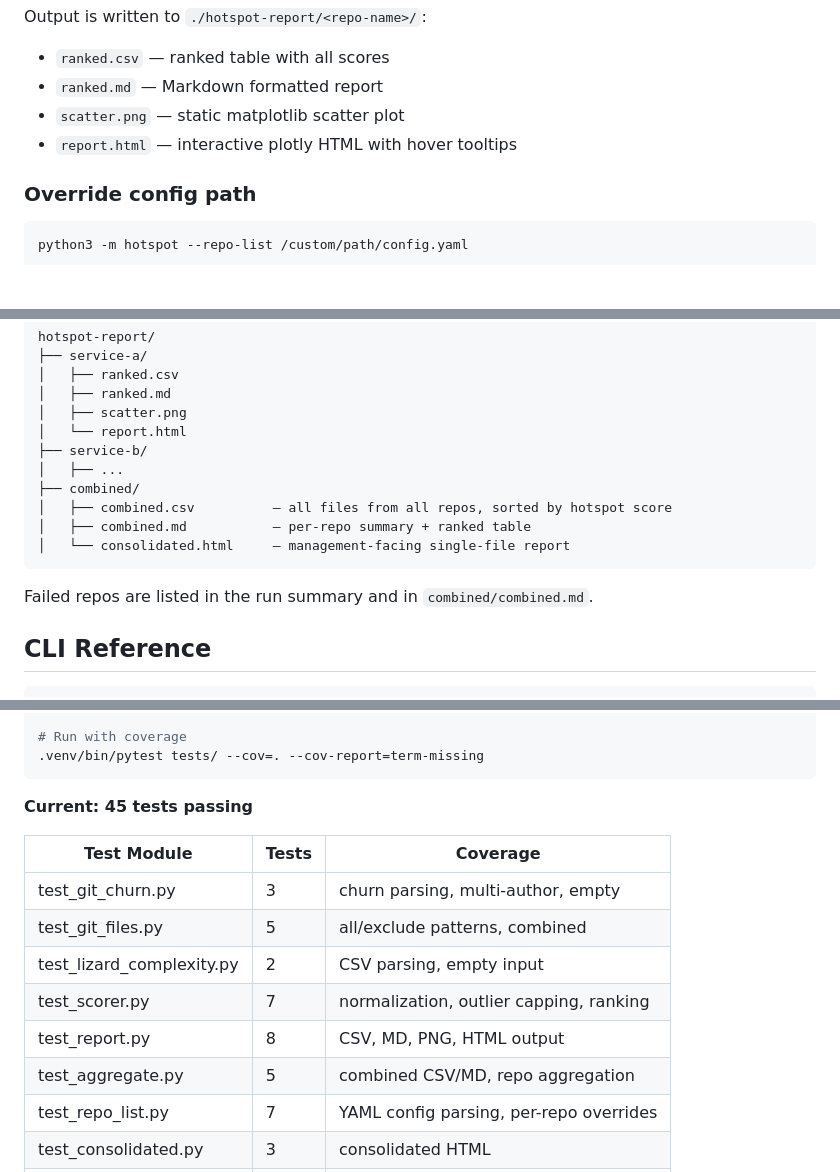
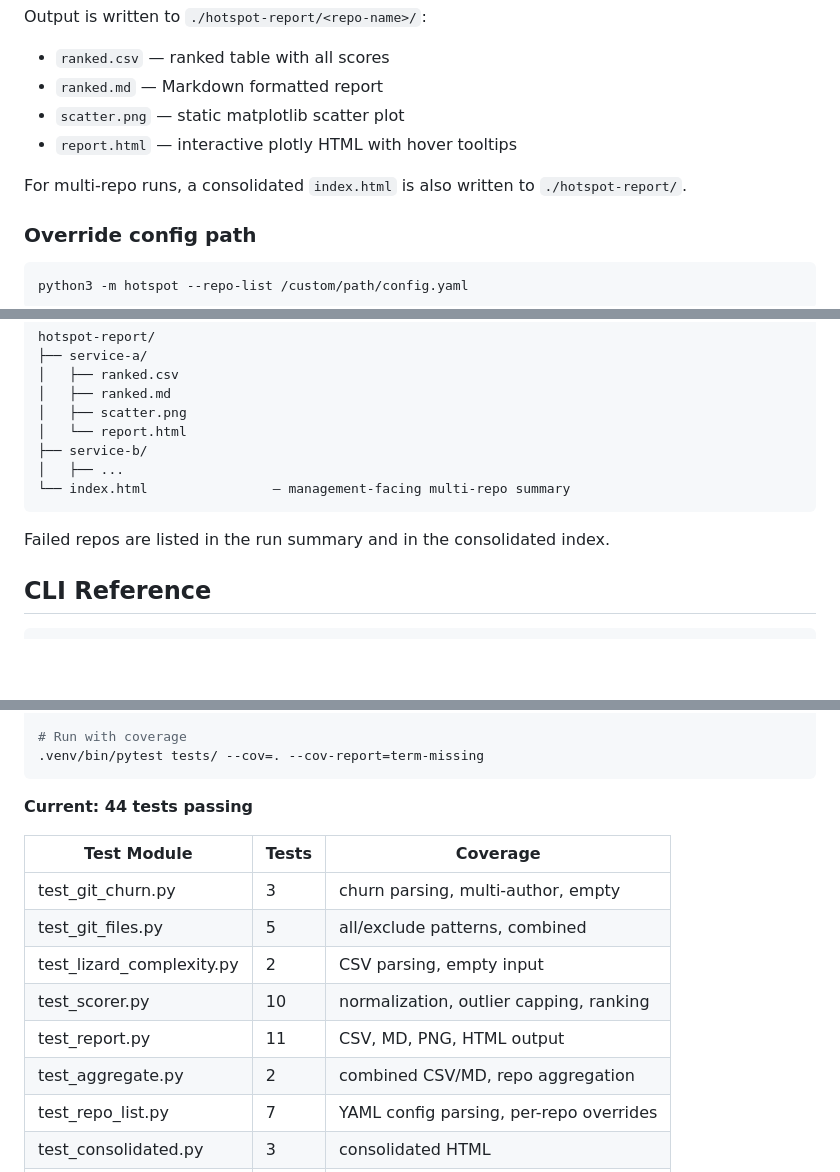
Before and after one commit to xuanyuer/hotspot-analysis, a Markdown page: README.md, 3 parts joined by grey strips. Drawn GitHub-style; blank space fills up the shorter version.

````diff
--- a/README.md
+++ b/README.md
@@ -61,6 +61,8 @@ Output is written to `./hotspot-report/<repo-name>/`:
 - `scatter.png` — static matplotlib scatter plot
 - `report.html` — interactive plotly HTML with hover tooltips
 
+For multi-repo runs, a consolidated `index.html` is also written to `./hotspot-report/`.
+
 ### Override config path
 
 ```bash
@@ -77,13 +79,10 @@ hotspot-report/
 │   └── report.html
 ├── service-b/
 │   ├── ...
-├── combined/
-│   ├── combined.csv          — all files from all repos, sorted by hotspot score
-│   ├── combined.md           — per-repo summary + ranked table
-│   └── consolidated.html     — management-facing single-file report
+└── index.html                — management-facing multi-repo summary
 ```
 
-Failed repos are listed in the run summary and in `combined/combined.md`.
+Failed repos are listed in the run summary and in the consolidated index.
 
 ## CLI Reference
 
@@ -233,16 +235,16 @@ hotspot/config.py     — Default exclude patterns, threshold config
 .venv/bin/pytest tests/ --cov=. --cov-report=term-missing
 ```
 
-**Current: 45 tests passing**
+**Current: 44 tests passing**
 
 | Test Module | Tests | Coverage |
 |-------------|-------|----------|
 | test_git_churn.py | 3 | churn parsing, multi-author, empty |
 | test_git_files.py | 5 | all/exclude patterns, combined |
 | test_lizard_complexity.py | 2 | CSV parsing, empty input |
-| test_scorer.py | 7 | normalization, outlier capping, ranking |
-| test_report.py | 8 | CSV, MD, PNG, HTML output |
-| test_aggregate.py | 5 | combined CSV/MD, repo aggregation |
+| test_scorer.py | 10 | normalization, outlier capping, ranking |
+| test_report.py | 11 | CSV, MD, PNG, HTML output |
+| test_aggregate.py | 2 | combined CSV/MD, repo aggregation |
 | test_repo_list.py | 7 | YAML config parsing, per-repo overrides |
 | test_consolidated.py | 3 | consolidated HTML |
 | test_smoke.py | 1 | end-to-end with real git repo |
````
Also changed, not shown: other parts of README.md (+31 -28 lines).
